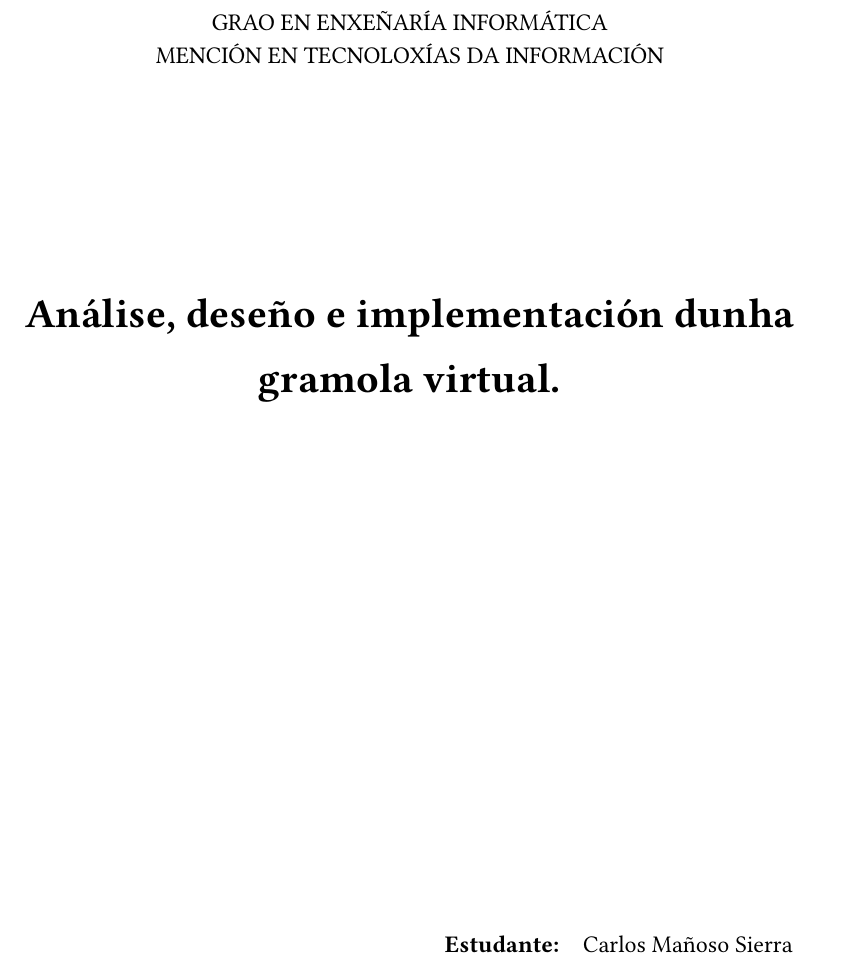
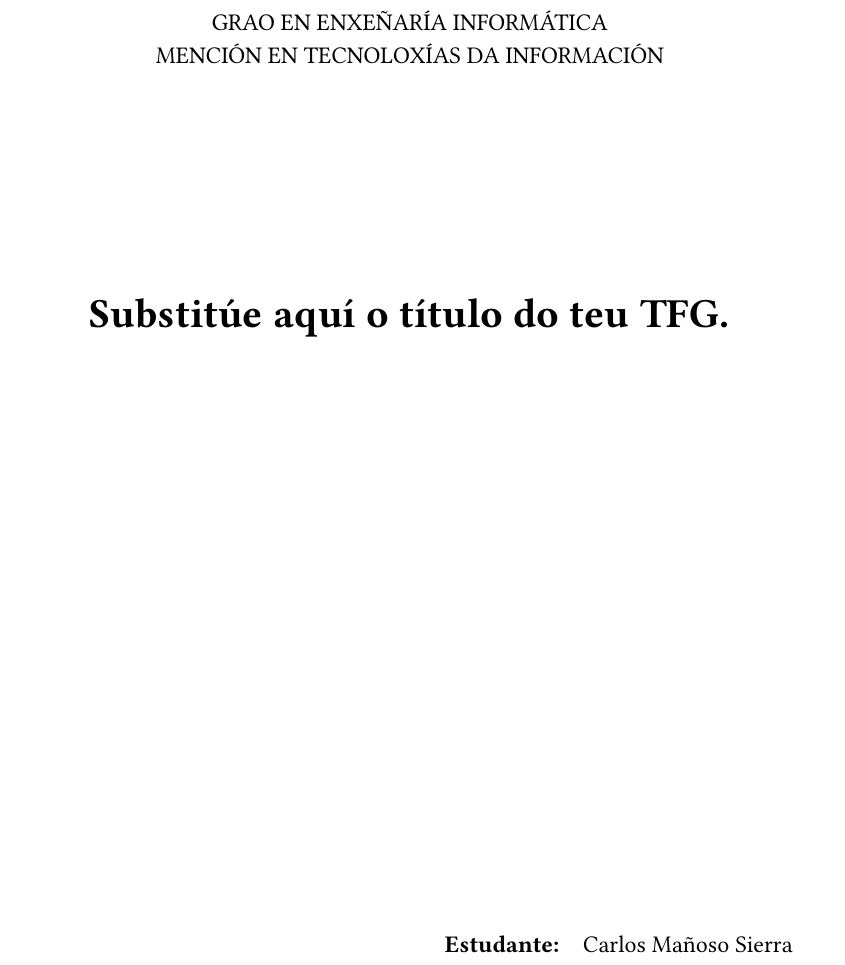
Before and after one commit to Carlolius/wikebox, a LaTeX document (memoria/memoria_tfg.tex): part of page 1 of 36, cut so that both start at the same text. Compiled offline with XeLaTeX.

Commit message:
Some changes in the memory

```diff
--- a/memoria/memoria_tfg.tex
+++ b/memoria/memoria_tfg.tex
@@ -10,7 +10,7 @@
 %\def\lingua{eng} % descomenta esta liña se redactarás a memoria en inglés
 \def\nome{Carlos Mañoso Sierra}                             % substitúe aquí o teu nome
 \def\nomedirectorA{Diego Andrade Canosa}             % substitúe aquí o nome de quen dirixe
-\def\titulo{Análise, deseño e implementación dunha gramola virtual.} % substitúe aquí o título do teu TFG
+\def\titulo{Substitúe aquí o título do teu TFG.} % substitúe aquí o título do teu TFG
 % \def\mencion{NOME DA MENCIÓN}                        % descomenta a mención correspondente
 %\def\mencion{COMPUTACIÓN}
 %\def\mencion{ENXEÑARÍA DO SOFTWARE}
```
